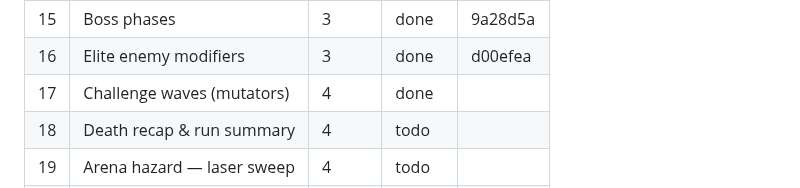
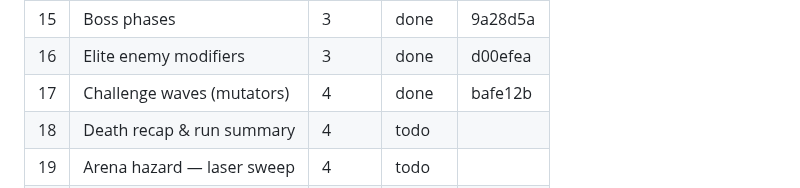
Before and after one commit to gambarini/shooter, a Markdown page: PLAN.md, the part around the change. Rendered like a GitHub page.

Commit message:
PLAN: record item 17 commit hash in status board
Co-Authored-By: Claude Fable 5 <noreply@anthropic.com>

```diff
--- a/PLAN.md
+++ b/PLAN.md
@@ -24,7 +24,7 @@ close out with a Session Log entry at the bottom of this file.
 | 14 | Splitter enemy                | 3     | done   | 1a61931 |
 | 15 | Boss phases                   | 3     | done   | 9a28d5a |
 | 16 | Elite enemy modifiers         | 3     | done   | d00efea |
-| 17 | Challenge waves (mutators)    | 4     | done   |        |
+| 17 | Challenge waves (mutators)    | 4     | done   | bafe12b |
 | 18 | Death recap & run summary     | 4     | todo   |        |
 | 19 | Arena hazard — laser sweep    | 4     | todo   |        |
 | 20 | Exploding barrels             | 4     | todo   |        |
```
